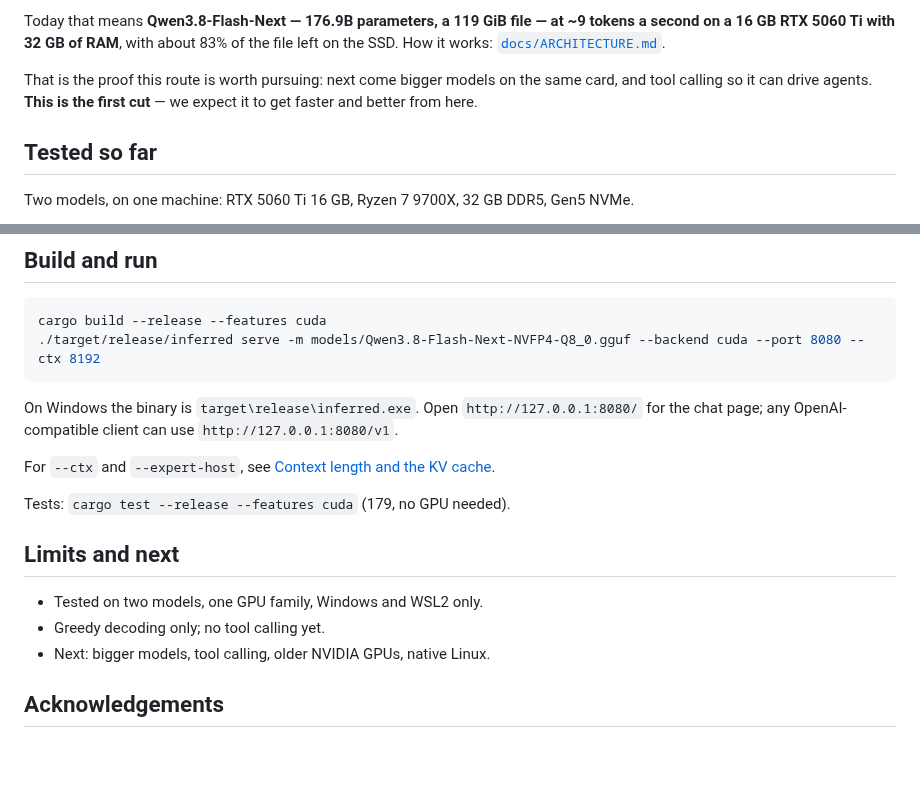
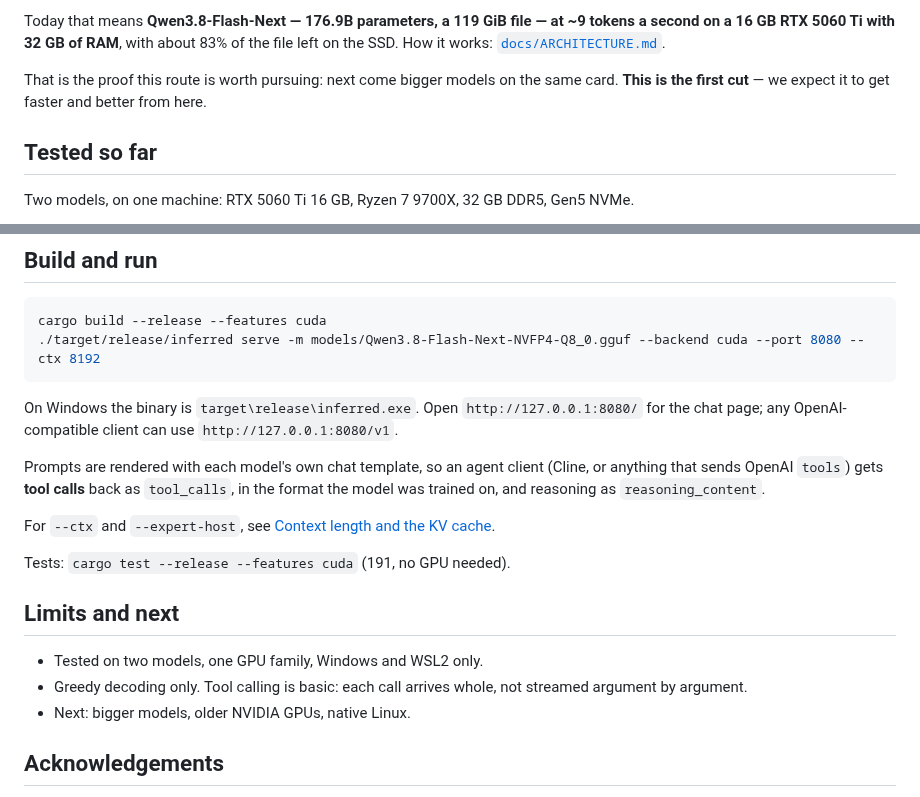
Before and after one commit to compiledthoughts/Inferred-Thoughts, a Markdown page: README.md, 2 parts joined by grey strips. Rendered like a GitHub page; blank space fills up the shorter version.

Commit message:
docs: tool calling in the README, TODO, CLAUDE.md and the scoreboard; 191 and 102 tests
Co-Authored-By: Claude Opus 5.5 <noreply@anthropic.com>

```diff
--- a/README.md
+++ b/README.md
@@ -21,8 +21,8 @@ of the file left on the SSD. How it works:
 [`docs/ARCHITECTURE.md`](docs/ARCHITECTURE.md).
 
 That is the proof this route is worth pursuing: next come bigger models on the
-same card, and tool calling so it can drive agents. **This is the first cut** —
-we expect it to get faster and better from here.
+same card. **This is the first cut** — we expect it to get faster and better
+from here.
 
 ## Tested so far
 
@@ -152,16 +152,22 @@ On Windows the binary is `target\release\inferred.exe`. Open
 `http://127.0.0.1:8080/` for the chat page; any OpenAI-compatible client can
 use `http://127.0.0.1:8080/v1`.
 
+Prompts are rendered with each model's own chat template, so an agent client
+(Cline, or anything that sends OpenAI `tools`) gets **tool calls** back as
+`tool_calls`, in the format the model was trained on, and reasoning as
+`reasoning_content`.
+
 For `--ctx` and `--expert-host`, see
 [Context length and the KV cache](#context-length-and-the-kv-cache).
 
-Tests: `cargo test --release --features cuda` (179, no GPU needed).
+Tests: `cargo test --release --features cuda` (191, no GPU needed).
 
 ## Limits and next
 
 - Tested on two models, one GPU family, Windows and WSL2 only.
-- Greedy decoding only; no tool calling yet.
-- Next: bigger models, tool calling, older NVIDIA GPUs, native Linux.
+- Greedy decoding only. Tool calling is basic: each call arrives whole, not
+  streamed argument by argument.
+- Next: bigger models, older NVIDIA GPUs, native Linux.
 
 ## Acknowledgements
 
```
